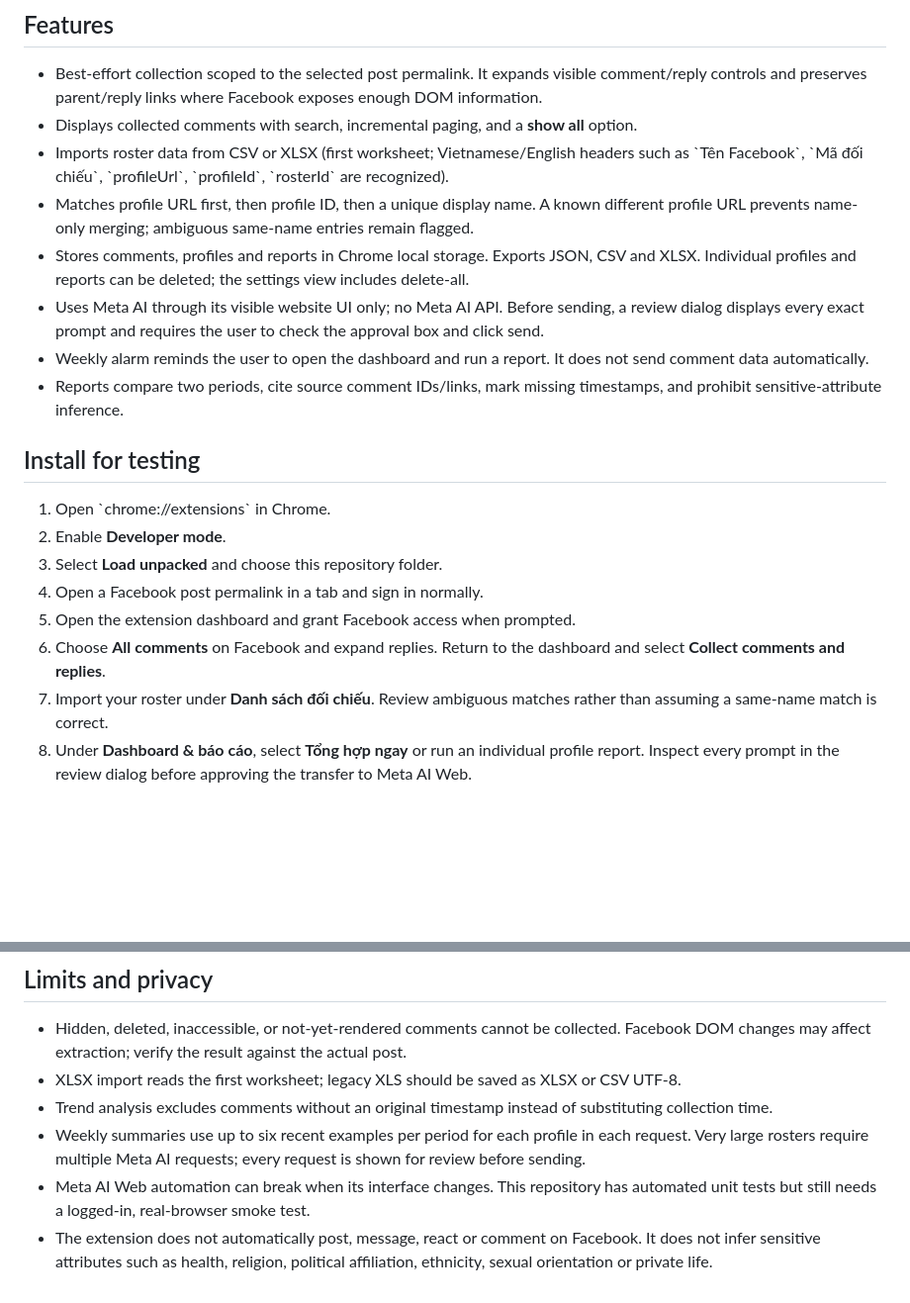
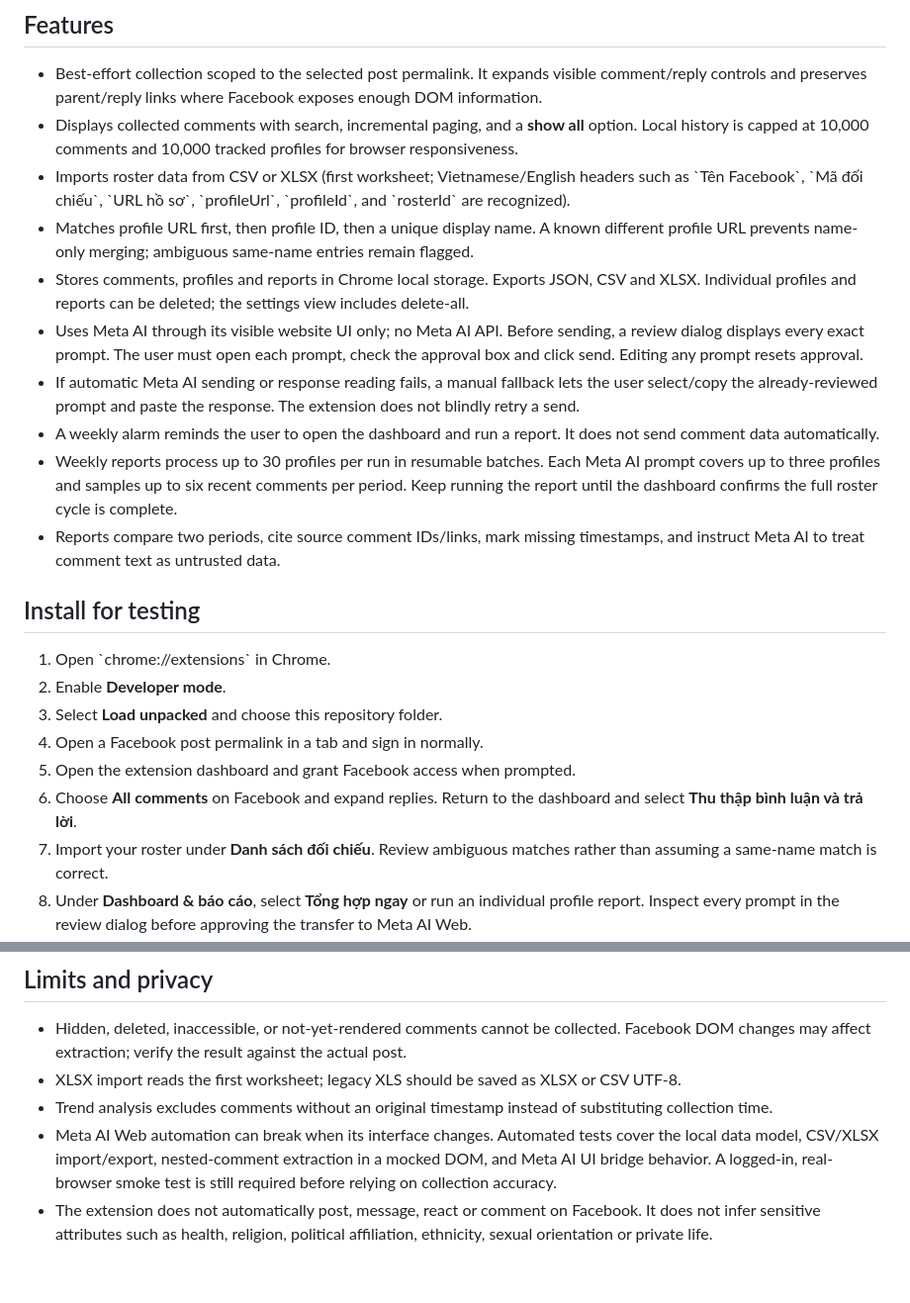
Before and after one commit to vanhoa2191/facebook-comment-crawl, a Markdown page: README.md, 2 parts joined by grey strips. Shown at 99% size. Rendered like a GitHub page; blank space fills up the shorter version.

Commit message:
docs: document report batching and manual Meta AI fallback

```diff
--- a/README.md
+++ b/README.md
@@ -4,13 +4,15 @@ Chrome Extension (Manifest V3) for collecting comments/replies rendered on a sel
 
 ## Features
 - Best-effort collection scoped to the selected post permalink. It expands visible comment/reply controls and preserves parent/reply links where Facebook exposes enough DOM information.
-- Displays collected comments with search, incremental paging, and a **show all** option.
-- Imports roster data from CSV or XLSX (first worksheet; Vietnamese/English headers such as \`Tên Facebook\`, \`Mã đối chiếu\`, \`profileUrl\`, \`profileId\`, \`rosterId\` are recognized).
+- Displays collected comments with search, incremental paging, and a **show all** option. Local history is capped at 10,000 comments and 10,000 tracked profiles for browser responsiveness.
+- Imports roster data from CSV or XLSX (first worksheet; Vietnamese/English headers such as \`Tên Facebook\`, \`Mã đối chiếu\`, \`URL hồ sơ\`, \`profileUrl\`, \`profileId\`, and \`rosterId\` are recognized).
 - Matches profile URL first, then profile ID, then a unique display name. A known different profile URL prevents name-only merging; ambiguous same-name entries remain flagged.
 - Stores comments, profiles and reports in Chrome local storage. Exports JSON, CSV and XLSX. Individual profiles and reports can be deleted; the settings view includes delete-all.
-- Uses Meta AI through its visible website UI only; no Meta AI API. Before sending, a review dialog displays every exact prompt and requires the user to check the approval box and click send.
-- Weekly alarm reminds the user to open the dashboard and run a report. It does not send comment data automatically.
-- Reports compare two periods, cite source comment IDs/links, mark missing timestamps, and prohibit sensitive-attribute inference.
+- Uses Meta AI through its visible website UI only; no Meta AI API. Before sending, a review dialog displays every exact prompt. The user must open each prompt, check the approval box and click send. Editing any prompt resets approval.
+- If automatic Meta AI sending or response reading fails, a manual fallback lets the user select/copy the already-reviewed prompt and paste the response. The extension does not blindly retry a send.
+- A weekly alarm reminds the user to open the dashboard and run a report. It does not send comment data automatically.
+- Weekly reports process up to 30 profiles per run in resumable batches. Each Meta AI prompt covers up to three profiles and samples up to six recent comments per period. Keep running the report until the dashboard confirms the full roster cycle is complete.
+- Reports compare two periods, cite source comment IDs/links, mark missing timestamps, and instruct Meta AI to treat comment text as untrusted data.
 
 ## Install for testing
 1. Open \`chrome://extensions\` in Chrome.
@@ -18,7 +20,7 @@ Chrome Extension (Manifest V3) for collecting comments/replies rendered on a sel
 3. Select **Load unpacked** and choose this repository folder.
 4. Open a Facebook post permalink in a tab and sign in normally.
 5. Open the extension dashboard and grant Facebook access when prompted.
-6. Choose **All comments** on Facebook and expand replies. Return to the dashboard and select **Collect comments and replies**.
+6. Choose **All comments** on Facebook and expand replies. Return to the dashboard and select **Thu thập bình luận và trả lời**.
 7. Import your roster under **Danh sách đối chiếu**. Review ambiguous matches rather than assuming a same-name match is correct.
 8. Under **Dashboard & báo cáo**, select **Tổng hợp ngay** or run an individual profile report. Inspect every prompt in the review dialog before approving the transfer to Meta AI Web.
 
@@ -33,6 +35,5 @@ npm run validate
 - Hidden, deleted, inaccessible, or not-yet-rendered comments cannot be collected. Facebook DOM changes may affect extraction; verify the result against the actual post.
 - XLSX import reads the first worksheet; legacy XLS should be saved as XLSX or CSV UTF-8.
 - Trend analysis excludes comments without an original timestamp instead of substituting collection time.
-- Weekly summaries use up to six recent examples per period for each profile in each request. Very large rosters require multiple Meta AI requests; every request is shown for review before sending.
-- Meta AI Web automation can break when its interface changes. This repository has automated unit tests but still needs a logged-in, real-browser smoke test.
+- Meta AI Web automation can break when its interface changes. Automated tests cover the local data model, CSV/XLSX import/export, nested-comment extraction in a mocked DOM, and Meta AI UI bridge behavior. A logged-in, real-browser smoke test is still required before relying on collection accuracy.
 - The extension does not automatically post, message, react or comment on Facebook. It does not infer sensitive attributes such as health, religion, political affiliation, ethnicity, sexual orientation or private life.
```
